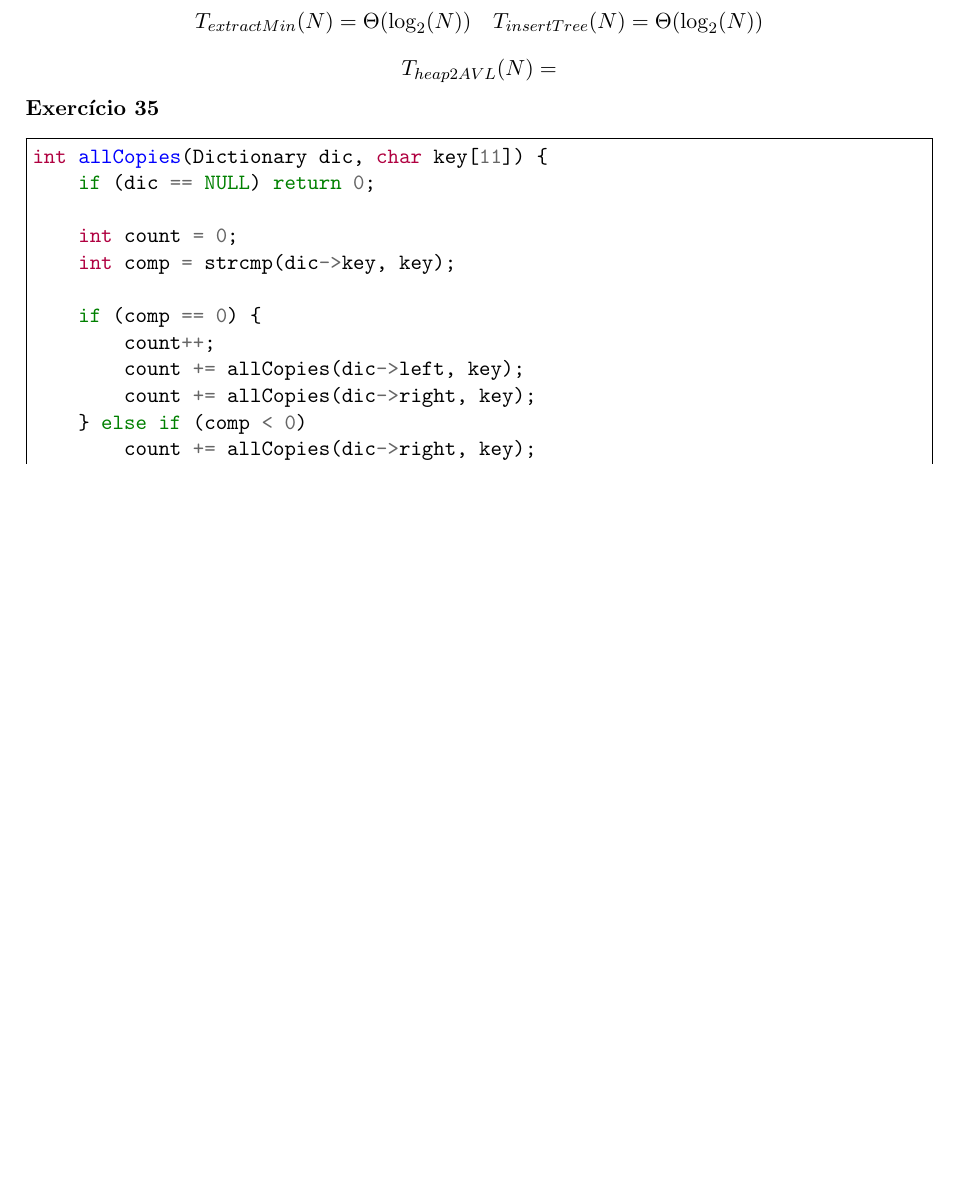
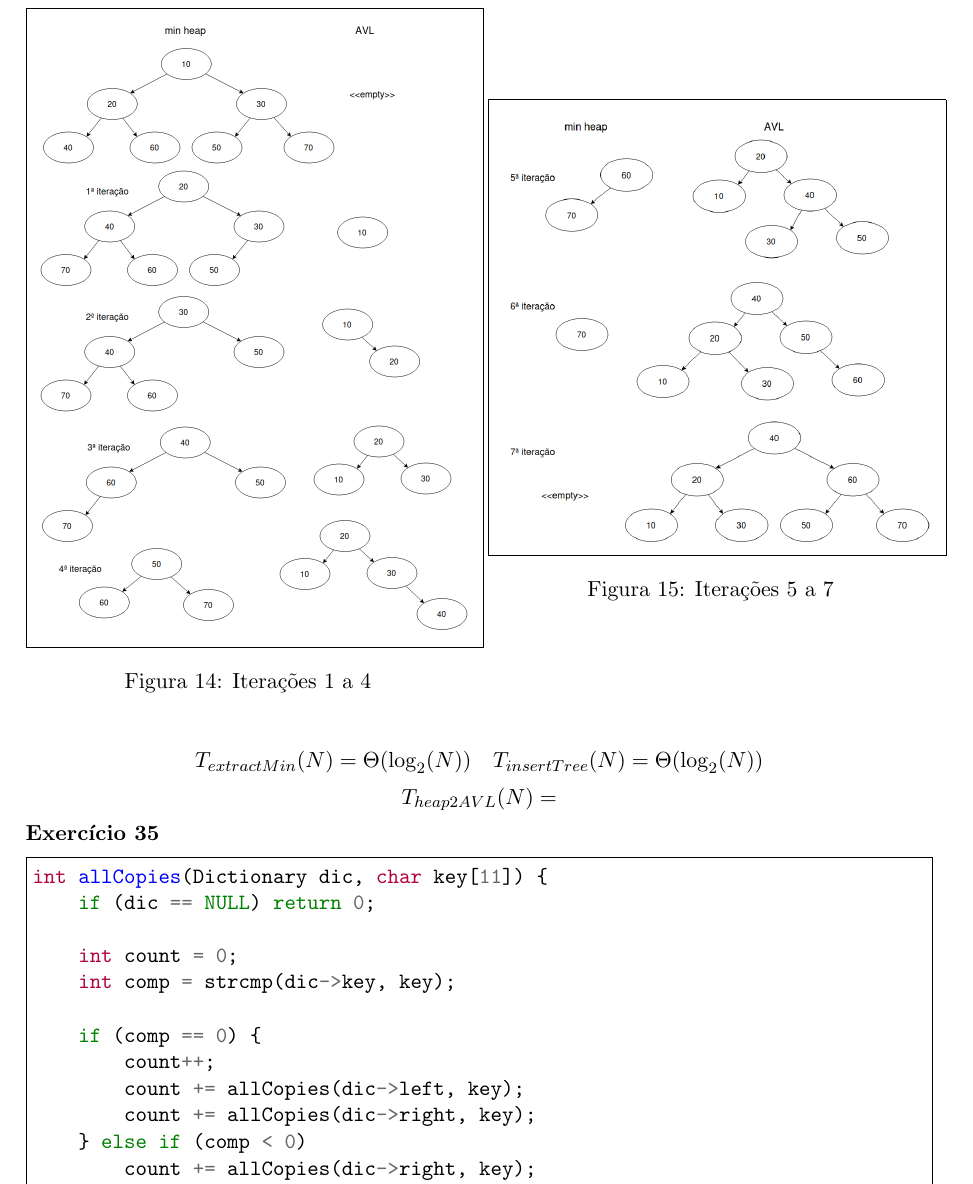
Before and after one commit to eduardo106919/AC, a LaTeX document (apontamentos/exercicios/estruturas-resolucao.tex): part of page 17 of 21 before the commit and part of page 17 of 22 after it, cut at the place of the change, the shorter picture padded with empty space. Compiled offline with pdfLaTeX.

Commit message:
solved more estruturas exercises

```diff
--- a/apontamentos/exercicios/estruturas-resolucao.tex
+++ b/apontamentos/exercicios/estruturas-resolucao.tex
@@ -661,6 +661,22 @@ int altura(AVL arv) {
 \newpage
 
 \noindent \textbf{Exercício 34}
+
+\begin{figure}[H]
+	\centering
+	\begin{minipage}{0.49\textwidth}
+		\centering
+		\fbox{\includegraphics[width=\textwidth]{imgs/estruturas_34-1.png}}
+		\caption{Iterações 1 a 4}
+	\end{minipage}
+	\hfill
+	\begin{minipage}{0.49\textwidth}
+		\centering
+		\fbox{\includegraphics[width=\textwidth]{imgs/estruturas_34-2.png}}
+		\caption{Iterações 5 a 7}
+	\end{minipage}
+\end{figure}
+
 \[
 	T_{extractMin}(N) = \Theta(\log_2(N)) \quad T_{insertTree}(N) = \Theta(\log_2(N))
 \]
```
Also changed, not shown: apontamentos/exercicios/imgs/estruturas_34-1.png (added), apontamentos/exercicios/imgs/estruturas_34-2.png (added).
